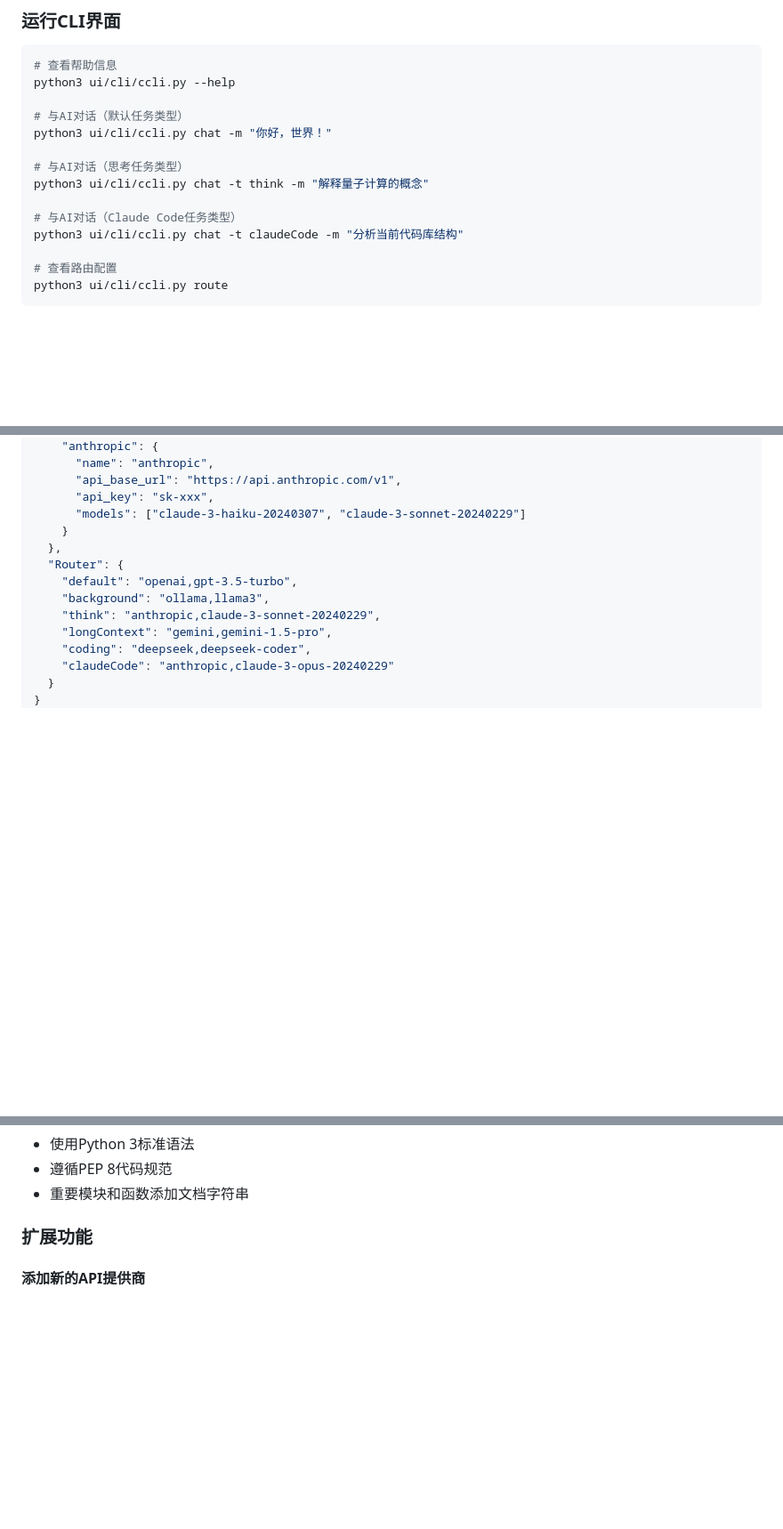
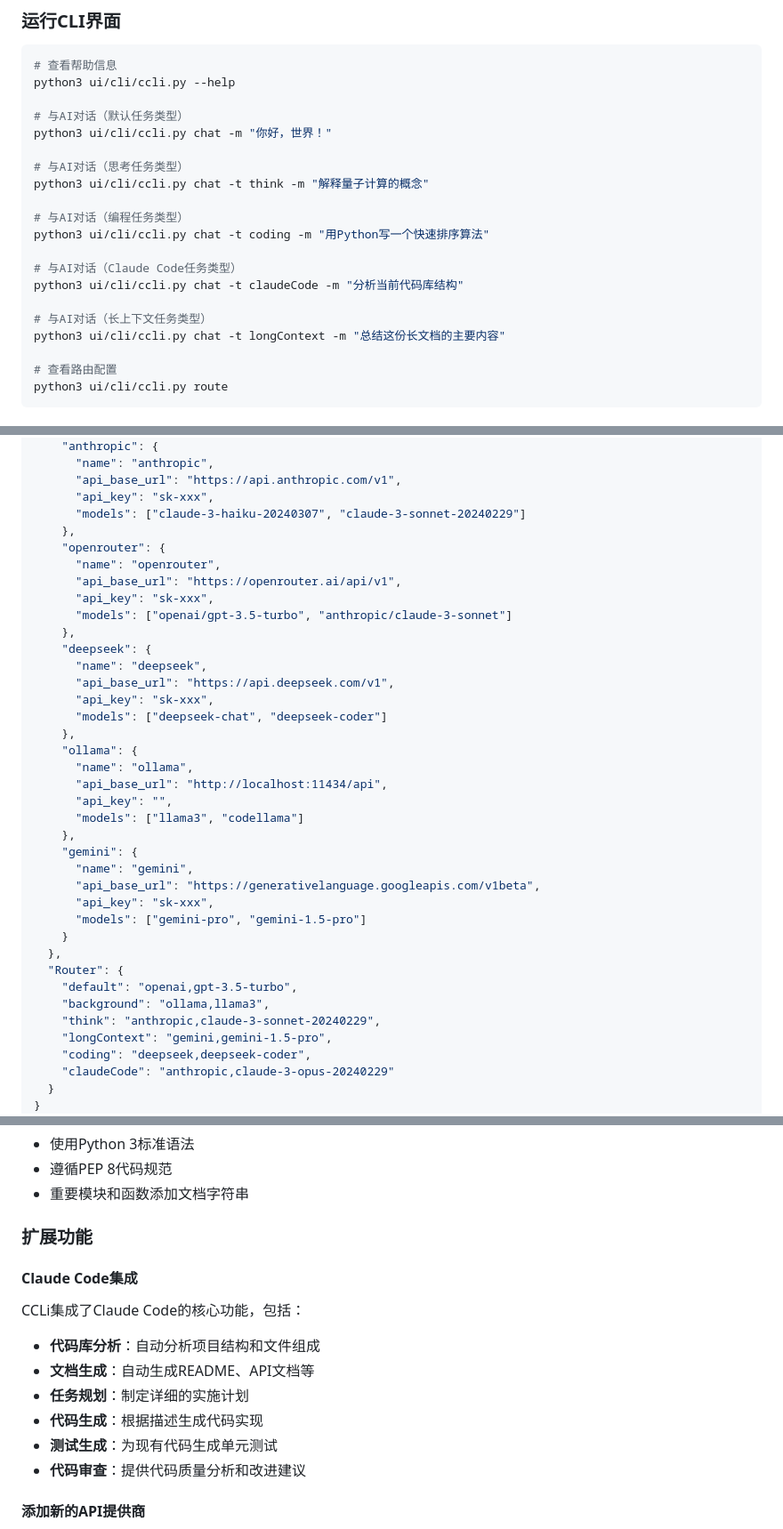
Before and after one commit to DuanZGit/CCLi, a Markdown page: IFLOW.md, 3 parts joined by grey strips. Shown at 89% size. Drawn GitHub-style; blank space fills up the shorter version.

```diff
--- a/IFLOW.md
+++ b/IFLOW.md
@@ -70,8 +120,14 @@ python3 ui/cli/ccli.py chat -m "你好，世界！"
 # 与AI对话（思考任务类型）
 python3 ui/cli/ccli.py chat -t think -m "解释量子计算的概念"
 
+# 与AI对话（编程任务类型）
+python3 ui/cli/ccli.py chat -t coding -m "用Python写一个快速排序算法"
+
 # 与AI对话（Claude Code任务类型）
 python3 ui/cli/ccli.py chat -t claudeCode -m "分析当前代码库结构"
+
+# 与AI对话（长上下文任务类型）
+python3 ui/cli/ccli.py chat -t longContext -m "总结这份长文档的主要内容"
 
 # 查看路由配置
 python3 ui/cli/ccli.py route
@@ -119,6 +175,30 @@ python3 -m pytest tests/test_model_router.py -v
       "api_base_url": "https://api.anthropic.com/v1",
       "api_key": "sk-xxx",
       "models": ["claude-3-haiku-20240307", "claude-3-sonnet-20240229"]
+    },
+    "openrouter": {
+      "name": "openrouter",
+      "api_base_url": "https://openrouter.ai/api/v1",
+      "api_key": "sk-xxx",
+      "models": ["openai/gpt-3.5-turbo", "anthropic/claude-3-sonnet"]
+    },
+    "deepseek": {
+      "name": "deepseek",
+      "api_base_url": "https://api.deepseek.com/v1",
+      "api_key": "sk-xxx",
+      "models": ["deepseek-chat", "deepseek-coder"]
+    },
+    "ollama": {
+      "name": "ollama",
+      "api_base_url": "http://localhost:11434/api",
+      "api_key": "",
+      "models": ["llama3", "codellama"]
+    },
+    "gemini": {
+      "name": "gemini",
+      "api_base_url": "https://generativelanguage.googleapis.com/v1beta",
+      "api_key": "sk-xxx",
+      "models": ["gemini-pro", "gemini-1.5-pro"]
     }
   },
   "Router": {
@@ -141,6 +221,15 @@ python3 -m pytest tests/test_model_router.py -v
 
 ### 扩展功能
 
+#### Claude Code集成
+CCLi集成了Claude Code的核心功能，包括：
+- **代码库分析**：自动分析项目结构和文件组成
+- **文档生成**：自动生成README、API文档等
+- **任务规划**：制定详细的实施计划
+- **代码生成**：根据描述生成代码实现
+- **测试生成**：为现有代码生成单元测试
+- **代码审查**：提供代码质量分析和改进建议
+
 #### 添加新的API提供商
 1. 在 `integrations/api_providers/` 目录下创建新的提供商类
 2. 继承 `BaseAPIProvider` 基类
```
Also changed, not shown: other parts of IFLOW.md (+52 -2 lines).
